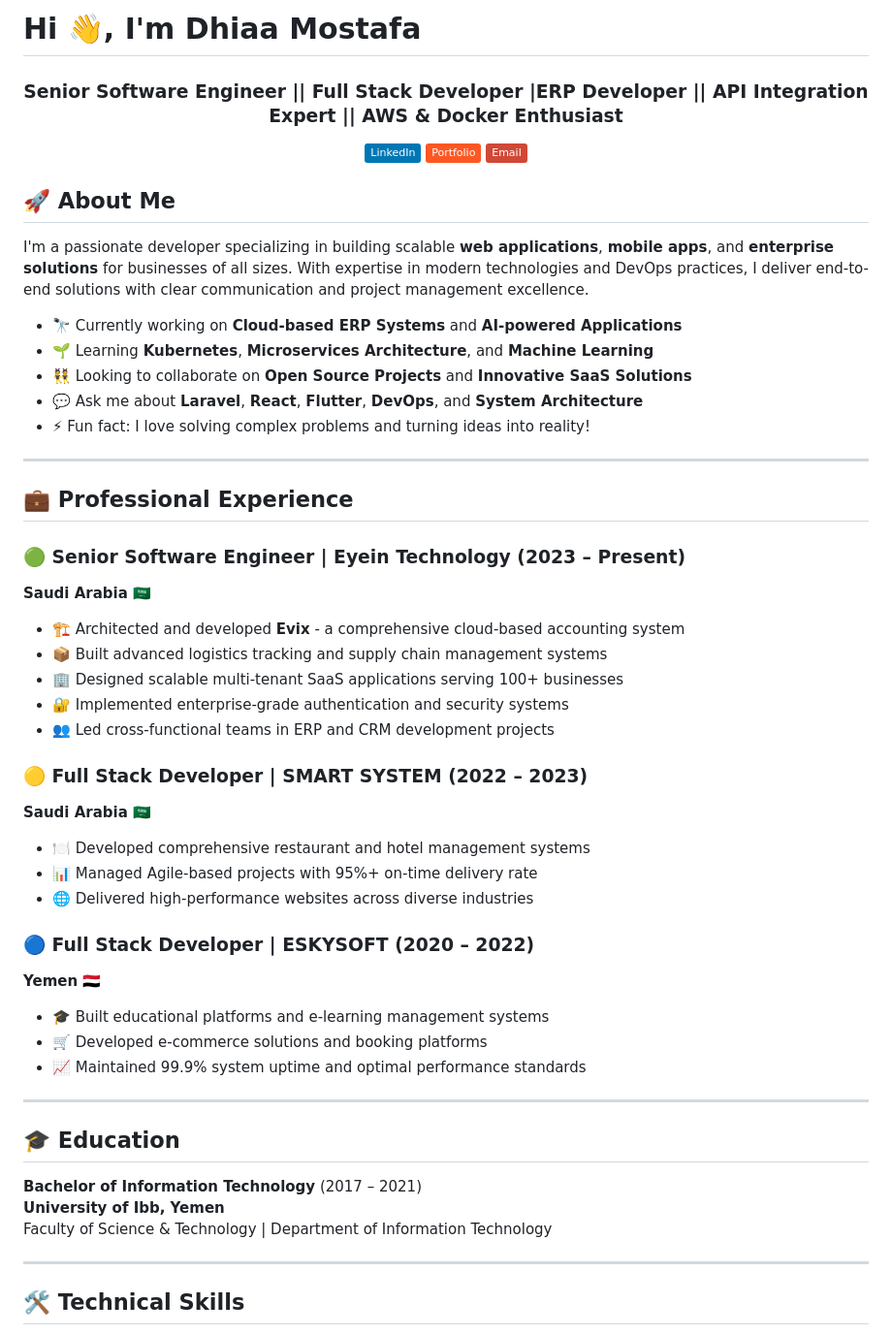
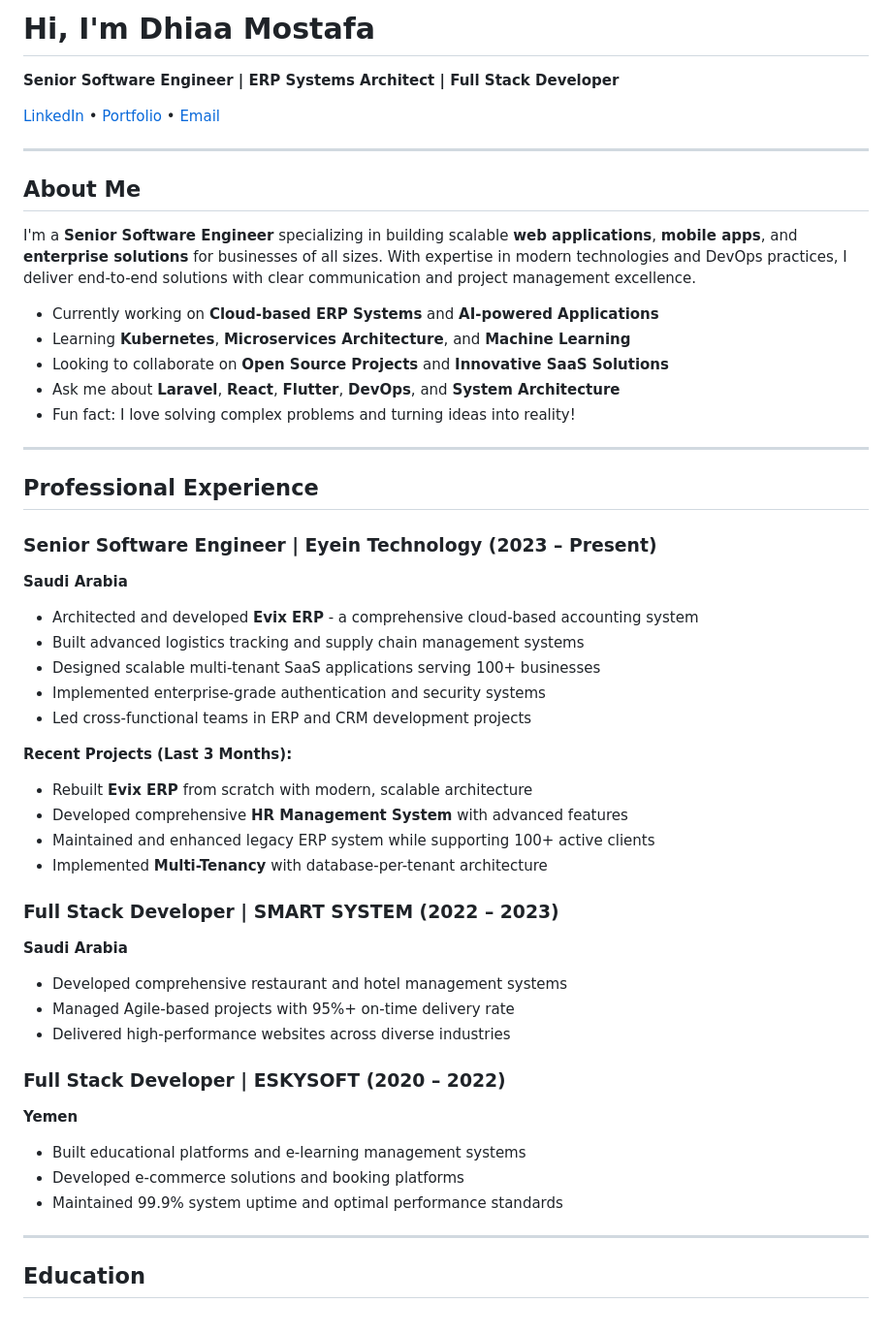
Before and after one commit to dhiaamostafa46/dhiaamostafa46, a Markdown page: README.md, the part around the change printed below. Shown: that part at 97% size. Rendered like a GitHub page; badges without logos.

Commit message:
Revise README with updated profile and skills
Updated personal introduction and professional details in README. Enhanced formatting and added new sections for clarity.

```diff
--- a/README.md
+++ b/README.md
@@ -1,56 +1,55 @@
-# Hi 👋, I'm Dhiaa Mostafa
+# Hi, I'm Dhiaa Mostafa
 
-<div align="center">
-  <h3> Senior Software Engineer || Full Stack Developer |ERP Developer || API Integration Expert || AWS & Docker Enthusiast </h3>
+**Senior Software Engineer | ERP Systems Architect | Full Stack Developer**
 
-  [![LinkedIn](https://img.shields.io/badge/-LinkedIn-0077B5?style=flat&logo=linkedin&logoColor=white)](https://www.linkedin.com/in/dhiaamostafa/)
-  [![Portfolio](https://img.shields.io/badge/-Portfolio-FF5722?style=flat&logo=google-chrome&logoColor=white)](https://dhiaamostafa.com/)
-  [![Email](https://img.shields.io/badge/-Email-D14836?style=flat&logo=gmail&logoColor=white)](mailto:dhiaamostafa46@gmail.com)
-</div>
-
-## 🚀 About Me
-
-I'm a passionate developer specializing in building scalable **web applications**, **mobile apps**, and **enterprise solutions** for businesses of all sizes. With expertise in modern technologies and DevOps practices, I deliver end-to-end solutions with clear communication and project management excellence.
-
-- 🔭 Currently working on **Cloud-based ERP Systems** and **AI-powered Applications**
-- 🌱 Learning **Kubernetes**, **Microservices Architecture**, and **Machine Learning**
-- 👯 Looking to collaborate on **Open Source Projects** and **Innovative SaaS Solutions**
-- 💬 Ask me about **Laravel**, **React**, **Flutter**, **DevOps**, and **System Architecture**
-- ⚡ Fun fact: I love solving complex problems and turning ideas into reality!
+[LinkedIn](https://www.linkedin.com/in/dhiaamostafa/) • [Portfolio](https://dhiaamostafa.com/) • [Email](mailto:dhiaamostafa46@gmail.com)
 
 ---
 
-## 💼 Professional Experience
+## About Me
 
-### 🟢 Senior Software Engineer | **Eyein Technology** (2023 – Present)
-**Saudi Arabia** 🇸🇦
-- 🏗️ Architected and developed **Evix** - a comprehensive cloud-based accounting system
-- 📦 Built advanced logistics tracking and supply chain management systems
-- 🏢 Designed scalable multi-tenant SaaS applications serving 100+ businesses
-- 🔐 Implemented enterprise-grade authentication and security systems
-- 👥 Led cross-functional teams in ERP and CRM development projects
+I'm a **Senior Software Engineer** specializing in building scalable **web applications**, **mobile apps**, and **enterprise solutions** for businesses of all sizes. With expertise in modern technologies and DevOps practices, I deliver end-to-end solutions with clear communication and project management excellence.
 
-### 🟡 Full Stack Developer | **SMART SYSTEM** (2022 – 2023)
-**Saudi Arabia** 🇸🇦
-- 🍽️ Developed comprehensive restaurant and hotel management systems
-- 📊 Managed Agile-based projects with 95%+ on-time delivery rate
-- 🌐 Delivered high-performance websites across diverse industries
-
-### 🔵 Full Stack Developer | **ESKYSOFT** (2020 – 2022)
-**Yemen** 🇾🇪
-- 🎓 Built educational platforms and e-learning management systems
-- 🛒 Developed e-commerce solutions and booking platforms
-- 📈 Maintained 99.9% system uptime and optimal performance standards
+- Currently working on **Cloud-based ERP Systems** and **AI-powered Applications**
+- Learning **Kubernetes**, **Microservices Architecture**, and **Machine Learning**
+- Looking to collaborate on **Open Source Projects** and **Innovative SaaS Solutions**
+- Ask me about **Laravel**, **React**, **Flutter**, **DevOps**, and **System Architecture**
+- Fun fact: I love solving complex problems and turning ideas into reality!
 
 ---
 
-## 🎓 Education
+## Professional Experience
 
-**Bachelor of Information Technology** (2017 – 2021)
-**University of Ibb, Yemen**
-Faculty of Science & Technology | Department of Information Technology
+### Senior Software Engineer | **Eyein Technology** (2023 – Present)
+**Saudi Arabia**
+
+- Architected and developed **Evix ERP** - a comprehensive cloud-based accounting system
+- Built advanced logistics tracking and supply chain management systems
+- Designed scalable multi-tenant SaaS applications serving 100+ businesses
+- Implemented enterprise-grade authentication and security systems
+- Led cross-functional teams in ERP and CRM development projects
+
+**Recent Projects (Last 3 Months):**
+- Rebuilt **Evix ERP** from scratch with modern, scalable architecture
+- Developed comprehensive **HR Management System** with advanced features
+- Maintained and enhanced legacy ERP system while supporting 100+ active clients
+- Implemented **Multi-Tenancy** with database-per-tenant architecture
+
+### Full Stack Developer | **SMART SYSTEM** (2022 – 2023)
+**Saudi Arabia**
+
+- Developed comprehensive restaurant and hotel management systems
+- Managed Agile-based projects with 95%+ on-time delivery rate
+- Delivered high-performance websites across diverse industries
+
+### Full Stack Developer | **ESKYSOFT** (2020 – 2022)
+**Yemen**
+
+- Built educational platforms and e-learning management systems
+- Developed e-commerce solutions and booking platforms
+- Maintained 99.9% system uptime and optimal performance standards
 
 ---
 
-## 🛠️ Technical Skills
+## Education
 
```
Also changed, not shown: other parts of README.md (+115 -76 lines).
